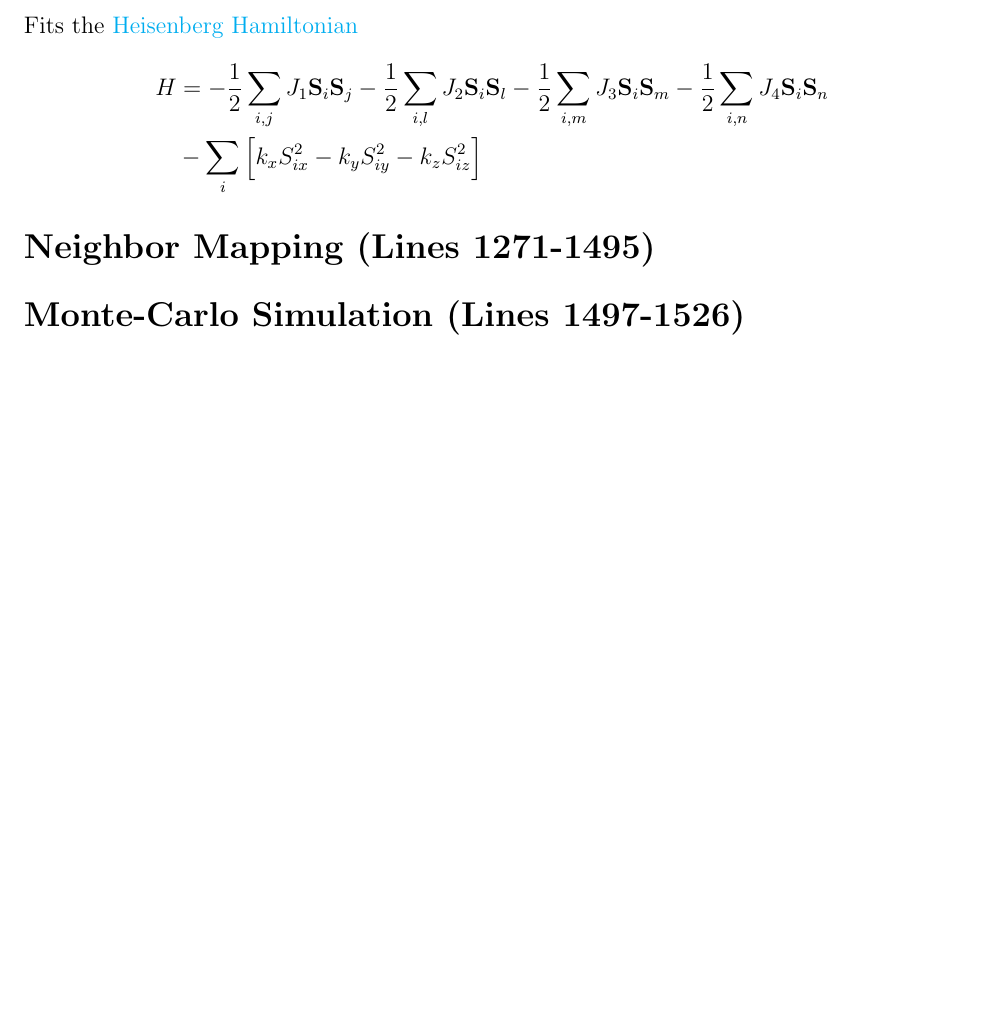
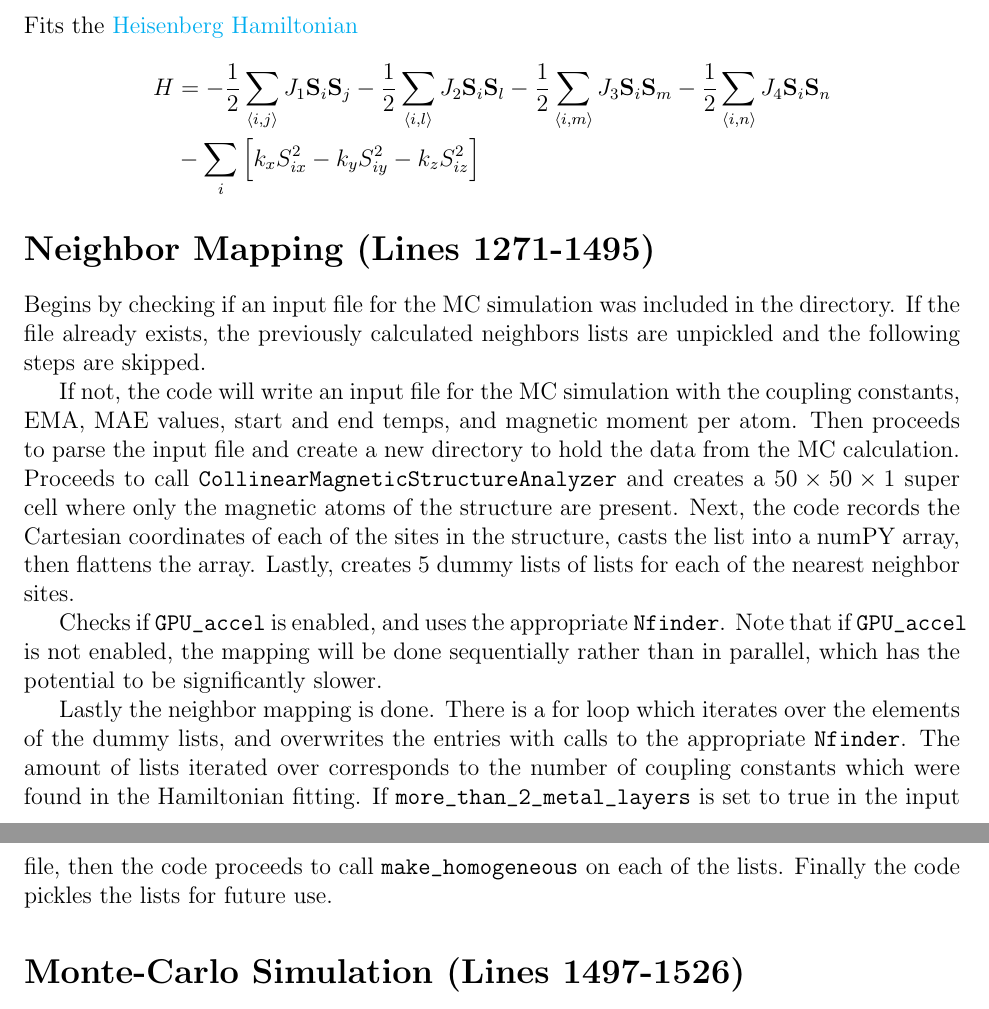
Before and after one commit to NSDRLIISc/e2e, a LaTeX document (e2e_code_review.tex): part of page 5 of 5 before the commit and two parts of pages 5 and 6 of 6 after it, the two joined at a grey line, cut so that both start at the same text, the shorter picture padded with empty space. Compiled offline with pdfLaTeX.

Commit message:
Added section on neighbor mapping

```diff
--- a/e2e_code_review.tex
+++ b/e2e_code_review.tex
@@ -151,12 +151,18 @@ Calculates that magnetization of a particular structure, then filters out config
 
 Fits the \href{https://en.wikipedia.org/wiki/Quantum_Heisenberg_model}{Heisenberg Hamiltonian}
 \begin{align*}
-    H &= -\frac{1}{2}\sum_{i,j} J_1\textbf{S}_i\textbf{S}_j-\frac{1}{2}\sum_{i,l} J_2\textbf{S}_i\textbf{S}_l-\frac{1}{2}\sum_{i,m} J_3\textbf{S}_i\textbf{S}_m-\frac{1}{2}\sum_{i,n} J_4\textbf{S}_i\textbf{S}_n \\
+    H &= -\frac{1}{2}\sum_{\langle i,j\rangle } J_1\textbf{S}_i\textbf{S}_j-\frac{1}{2}\sum_{\langle i,l\rangle} J_2\textbf{S}_i\textbf{S}_l-\frac{1}{2}\sum_{\langle i,m\rangle} J_3\textbf{S}_i\textbf{S}_m-\frac{1}{2}\sum_{\langle i,n\rangle} J_4\textbf{S}_i\textbf{S}_n \\
     &- \sum_i\Big[ k_xS_{ix}^2 - k_y S_{iy}^2- k_z S_{iz}^2\Big]
 \end{align*}
 
 \section*{Neighbor Mapping (Lines 1271-1495)} %%% Neighbor Mapping %%%
+Begins by checking if an input file for the MC simulation was included in the directory. If the file already exists, the previously calculated neighbors lists are unpickled and the following steps are skipped.
 
+If not, the code will write an input file for the MC simulation with the coupling constants, EMA, MAE values, start and end temps, and magnetic moment per atom. Then proceeds to parse the input file and create a new directory to hold the data from the MC calculation. Proceeds to call \pmint{CollinearMagneticStructureAnalyzer} and creates a $50 \times 50 \times 1$ super cell where only the magnetic atoms of the structure are present. Next, the code records the Cartesian coordinates of each of the sites in the structure, casts the list into a numPY array, then flattens the array. Lastly, creates 5 dummy lists of lists for each of the nearest neighbor sites.
+
+Checks if \pmint{GPU_accel} is enabled, and uses the appropriate \pmint{Nfinder}. Note that if \pmint{GPU_accel} is not enabled, the mapping will be done sequentially rather than in parallel, which has the potential to be significantly slower.
+
+Lastly the neighbor mapping is done. There is a for loop which iterates over the elements of the dummy lists, and overwrites the entries with calls to the appropriate \pmint{Nfinder}. The amount of lists iterated over corresponds to the number of coupling constants which were found in the Hamiltonian fitting. If \pmint{more_than_2_metal_layers} is set to true in the input file, then the code proceeds to call \pmint{make_homogeneous} on each of the lists. Finally the code pickles the lists for future use.
 \section*{Monte-Carlo Simulation (Lines 1497-1526)} %%% MC calcs %%%
 
 \section*{Personal Notes}
```
